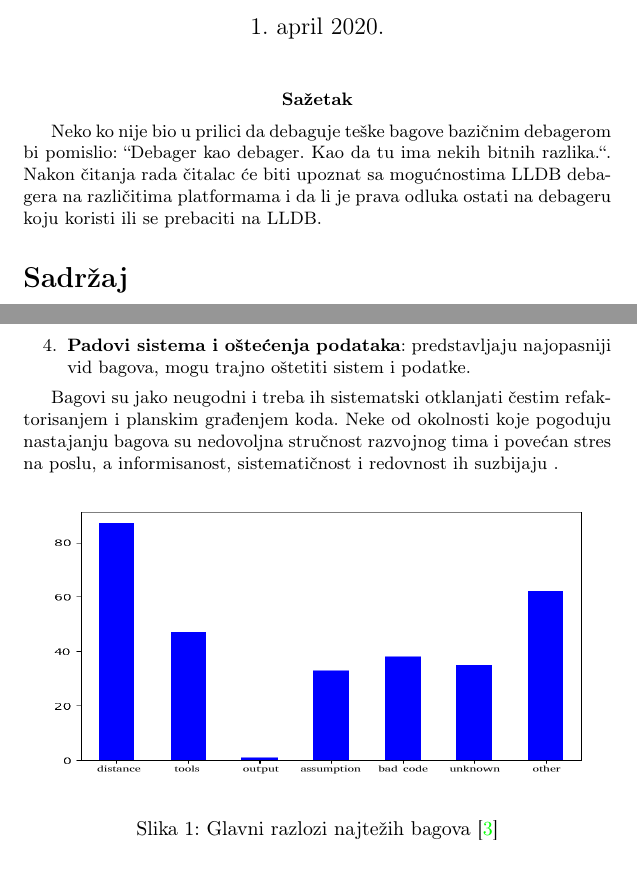
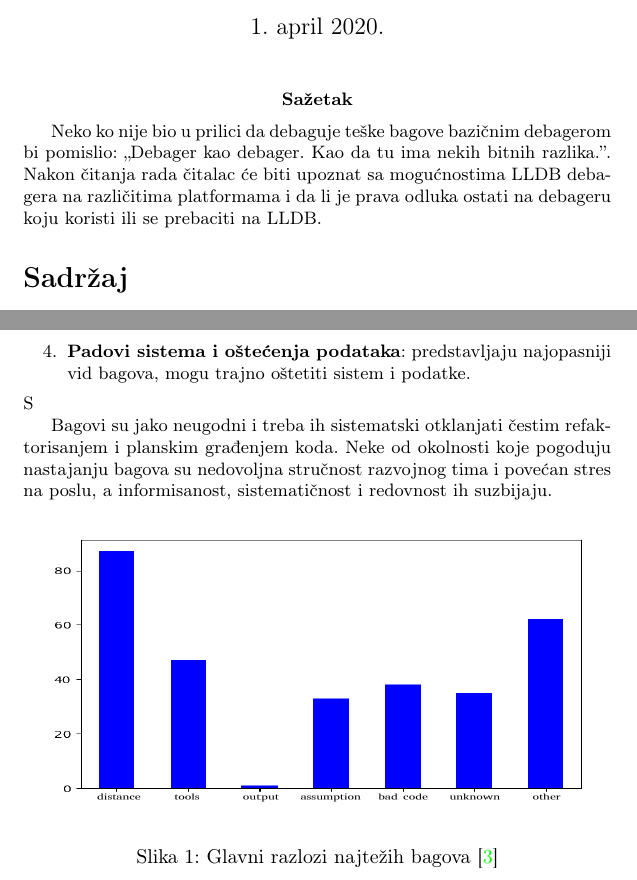
Before and after one commit to Robotmurlock/MSNR-20-4MS, a LaTeX document (05_LLDBDebager_Adzemovic_Mikovic_Spasic_Dobrasinovic.tex): two parts of pages 1 and 3 of 11, joined at a grey line, cut so that both start at the same text. Compiled offline with pdfLaTeX.

Commit message:
Ispravke

```diff
--- a/05_LLDBDebager_Adzemovic_Mikovic_Spasic_Dobrasinovic.tex
+++ b/05_LLDBDebager_Adzemovic_Mikovic_Spasic_Dobrasinovic.tex
@@ -69,7 +69,7 @@
 
 \abstract{
 
-Neko ko nije bio u prilici da debaguje teške bagove bazičnim debagerom bi pomislio: ``Debager kao debager. Kao da tu ima nekih bitnih razlika.``. Nakon čitanja rada čitalac će biti upoznat sa mogućnostima LLDB debagera na različitima platformama i da li je prava odluka ostati na debageru koju koristi ili se prebaciti na LLDB.
+Neko ko nije bio u prilici da debaguje teške bagove bazičnim debagerom bi pomislio: ,,Debager kao debager. Kao da tu ima nekih bitnih razlika.''. Nakon čitanja rada čitalac će biti upoznat sa mogućnostima LLDB debagera na različitima platformama i da li je prava odluka ostati na debageru koju koristi ili se prebaciti na LLDB.
 
 }
 
@@ -116,10 +116,9 @@ Jedna od najčešćih klasifikacija bagova prema načinu ispoljavanja obuhvata \
 	\item \textbf{Neispunjena očekivanja}: dobijanje neočekivanog (pogrešnog) rezultata.
 	\item \textbf{Slabe performanse}: stalno ili povremeno čekanje rezultata zbog lošeg odziva sistema, sporo izvršavanje softvera u realnom vremenu, takvi programi su često neupotrebljivi.
 	\item \textbf{Padovi sistema i oštećenja podataka}: predstavljaju najopasniji vid bagova, mogu trajno oštetiti sistem i podatke.
-\end{enumerate}
+\end{enumerate}S
 
-
-Bagovi su jako neugodni i treba ih sistematski otklanjati čestim refaktorisanjem i planskim građenjem koda. Neke od okolnosti koje pogoduju nastajanju bagova su nedovoljna stručnost razvojnog tima i povećan stres na poslu, a informisanost, sistematičnost i redovnost ih suzbijaju .
+Bagovi su jako neugodni i treba ih sistematski otklanjati čestim refaktorisanjem i planskim građenjem koda. Neke od okolnosti koje pogoduju nastajanju bagova su nedovoljna stručnost razvojnog tima i povećan stres na poslu, a informisanost, sistematičnost i redovnost ih suzbijaju.
 
 \begin{figure}[h!]
 	\begin{center}
```
Also changed, not shown: 05_LLDB.pdf, 05_LLDBDebager_Adzemovic_Mikovic_Spasic_Dobrasinovic.pdf.
